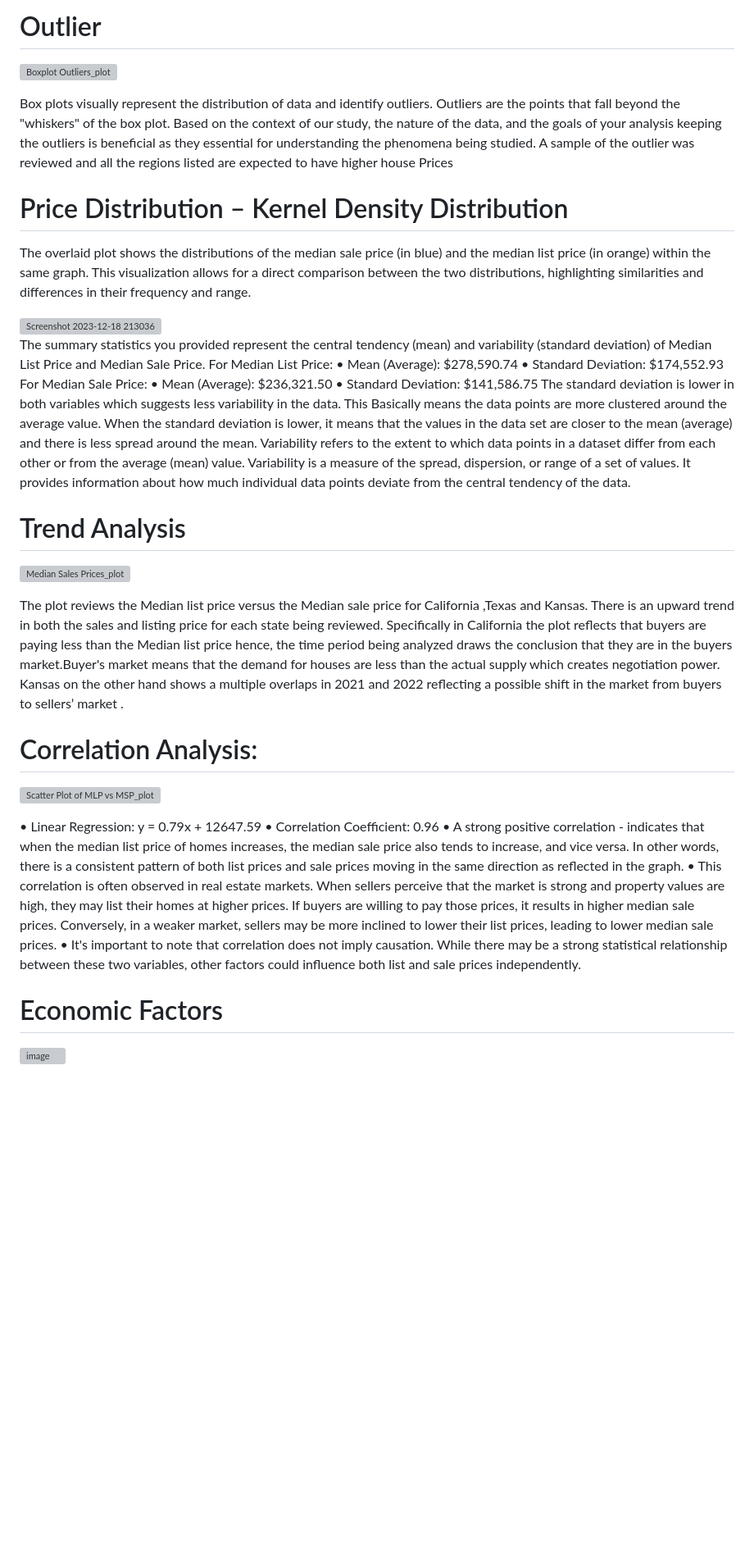
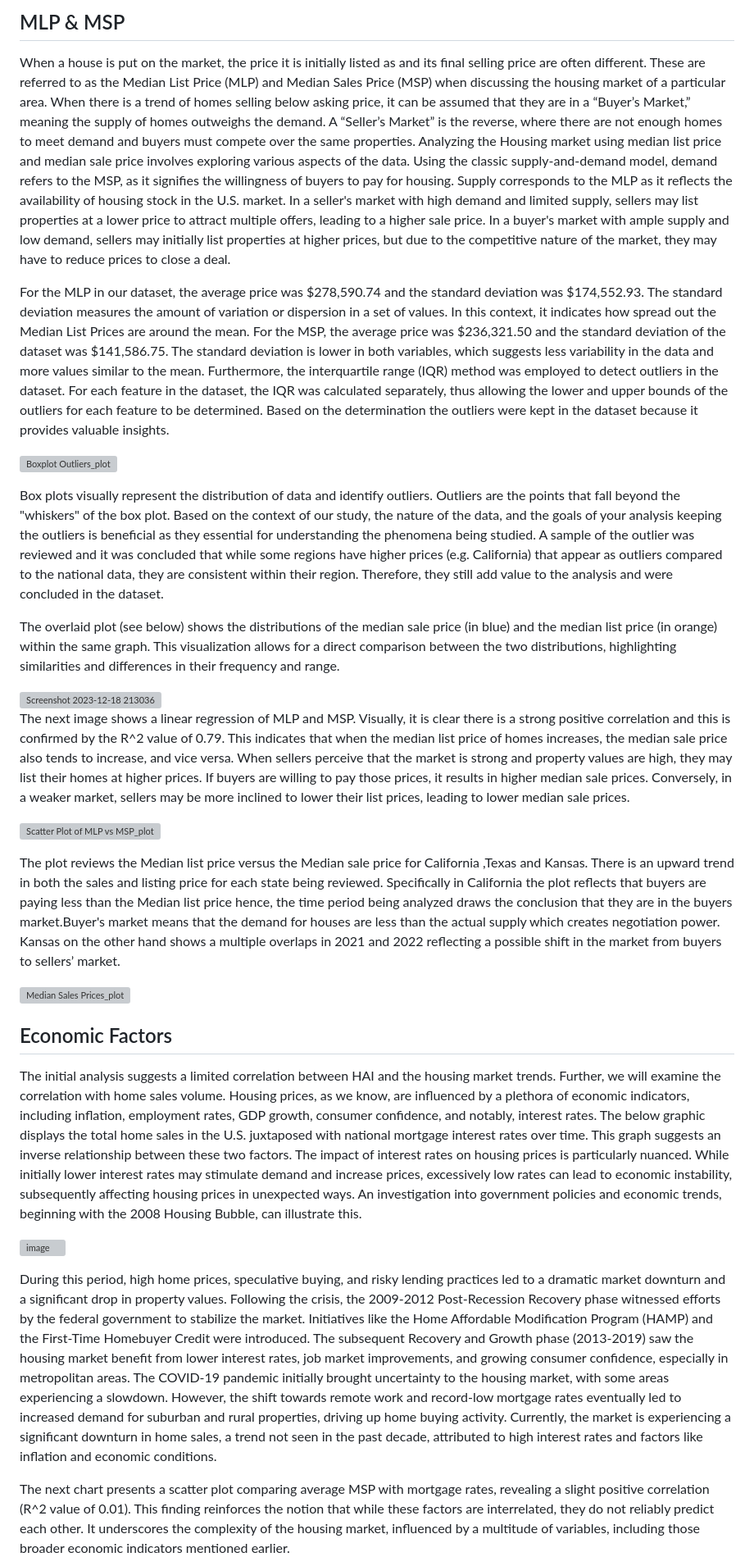
Before and after one commit to Ishicka/The-Seven, a Markdown page: README.md, the part around the change printed below. Shown: that part at 82% size. Rendered like a GitHub page; blank space fills up the shorter version; grey boxes are pictures that could not be loaded.

```diff
--- a/README.md
+++ b/README.md
@@ -41,59 +25,33 @@ Housing prices are greatly influenced by the balance between supply and demand.
 
-# Outlier
+## MLP & MSP
+When a house is put on the market, the price it is initially listed as and its final selling price are often different. These are referred to as the Median List Price (MLP) and Median Sales Price (MSP) when discussing the housing market of a particular area. When there is a trend of homes selling below asking price, it can be assumed that they are in a “Buyer’s Market,” meaning the supply of homes outweighs the demand. A “Seller’s Market” is the reverse, where there are not enough homes to meet demand and buyers must compete over the same properties.
+Analyzing the Housing  market using median list price and median sale price involves exploring various aspects of the data. Using the classic supply-and-demand model, demand refers to the MSP, as it signifies the willingness of buyers to pay for housing. Supply corresponds to the MLP as it reflects the availability of housing stock in the U.S. market. In a seller's market with high demand and limited supply, sellers may list properties at a lower price to attract multiple offers, leading to a higher sale price. In a buyer's market with ample supply and low demand, sellers may initially list properties at higher prices, but due to the competitive nature of the market, they may have to reduce prices to close a deal.
+
+For the MLP in our dataset, the average price was $278,590.74 and the standard deviation was $174,552.93. The standard deviation measures the amount of variation or dispersion in a set of values. In this context, it indicates how spread out the Median List Prices are around the mean. For the MSP, the average price was $236,321.50 and the standard deviation of the dataset was $141,586.75. The standard deviation is lower in both variables, which suggests less variability in the data and more values similar to the mean. Furthermore, the interquartile range (IQR) method was employed to detect outliers in the dataset. For each feature in the dataset, the IQR was calculated separately, thus allowing the lower and upper bounds of the outliers for each feature to be determined. Based on the determination the outliers were kept in the dataset because it provides valuable insights.
+
 ![Boxplot Outliers_plot](https://github.com/Ishicka/The-Seven/assets/148410176/5383b42c-c602-4d23-adb3-305ac12d3d80)
 
+Box plots visually represent the distribution of data and identify outliers. Outliers are the points that fall beyond the "whiskers" of the box plot. Based on the context of our study, the nature of the data, and the goals of your analysis keeping the outliers is beneficial as they essential for understanding the phenomena being studied. A sample of the outlier was reviewed and it was concluded that while some regions have higher prices (e.g. California) that appear as outliers compared to the national data, they are consistent within their region. Therefore, they still add value to the analysis and were concluded in the dataset.
 
-Box plots visually represent the distribution of data and identify outliers. Outliers are the points that fall beyond the "whiskers" of the box plot. Based on the context of our study, the nature of the data, and the goals of your analysis keeping the outliers is beneficial as they essential for understanding the phenomena being studied. A sample of the outlier was reviewed and all the regions listed are expected to have higher house Prices
-
-
-
-
-# Price Distribution – Kernel Density Distribution
-
-
-
-The overlaid plot shows the distributions of the median sale price (in blue) and the median list price (in orange) within the same graph. This visualization allows for a direct comparison between the two distributions, highlighting similarities and differences in their frequency and range.
+The overlaid plot (see below) shows the distributions of the median sale price (in blue) and the median list price (in orange) within the same graph. This visualization allows for a direct comparison between the two distributions, highlighting similarities and differences in their frequency and range.
 
 <img width="418" alt="Screenshot 2023-12-18 213036" src="https://github.com/Ishicka/The-Seven/assets/52751074/b1e3ffa4-f45c-443a-baa0-b4ce1ab8f6a2">
 
+The next image shows a linear regression of MLP and MSP. Visually, it is clear there is a strong positive correlation and this is confirmed by the R^2 value of 0.79. This indicates that when the median list price of homes increases, the median sale price also tends to increase, and vice versa. When sellers perceive that the market is strong and property values are high, they may list their homes at higher prices. If buyers are willing to pay those prices, it results in higher median sale prices. Conversely, in a weaker market, sellers may be more inclined to lower their list prices, leading to lower median sale prices.
 
-The summary statistics you provided represent the central tendency (mean) and variability (standard deviation) of Median List Price and Median Sale Price.
-For Median List Price:
-•	Mean (Average): $278,590.74
-•	Standard Deviation: $174,552.93
-For Median Sale Price:
-•	Mean (Average): $236,321.50
-•	Standard Deviation: $141,586.75
-The standard deviation is lower in both variables which suggests less variability in the data. This Basically means the data points are more clustered around the average value. When the standard deviation is lower, it means that the values in the data set are closer to the mean (average) and there is less spread around the mean.
-Variability refers to the extent to which data points in a dataset differ from each other or from the average (mean) value. Variability is a measure of the spread, dispersion, or range of a set of values. It provides information about how much individual data points deviate from the central tendency of the data.
+![Scatter Plot of MLP vs MSP_plot](https://github.com/Ishicka/The-Seven/assets/148410176/f7d15490-e17e-4d92-be31-4a0e1f419cfb)
 
-
-
-# Trend Analysis
-
+The plot reviews the Median list price versus the Median sale price for California ,Texas and Kansas.  There is an upward trend in both the sales and listing price for each state being reviewed. Specifically in California the plot reflects that buyers are paying less than the Median list price hence, the time period being analyzed draws the conclusion that they are in the buyers market.Buyer's market means that the demand for houses are less than the actual supply which creates negotiation power. Kansas on the other hand shows a multiple overlaps in 2021 and 2022 reflecting a possible shift in the market from buyers to sellers’ market.
 
 ![Median Sales Prices_plot](https://github.com/Ishicka/The-Seven/assets/148410176/a4377d01-bbd4-46b4-b00c-723d08328f1f)
 
+## Economic Factors
+The initial analysis suggests a limited correlation between HAI and the housing market trends. Further, we will examine the correlation with home sales volume. Housing prices, as we know, are influenced by a plethora of economic indicators, including inflation, employment rates, GDP growth, consumer confidence, and notably, interest rates. The below graphic displays the total home sales in the U.S. juxtaposed with national mortgage interest rates over time. This graph suggests an inverse relationship between these two factors. The impact of interest rates on housing prices is particularly nuanced. While initially lower interest rates may stimulate demand and increase prices, excessively low rates can lead to economic instability, subsequently affecting housing prices in unexpected ways. An investigation into government policies and economic trends, beginning with the 2008 Housing Bubble, can illustrate this.
 
-
-The plot reviews the Median list price versus the Median sale price for California ,Texas and Kansas.  There is an upward trend in both the sales and listing price for each state being reviewed. Specifically in California the plot reflects that buyers are paying less than the Median list price hence, the time period being analyzed draws the conclusion that they are in the buyers market.Buyer's market means that the demand for houses are less than the actual supply which creates negotiation power. Kansas on the other hand shows a multiple overlaps in 2021 and 2022 reflecting a possible shift in the market from buyers to sellers’ market .
-
-
-
-
-# Correlation Analysis:
-
-![Scatter Plot of MLP vs MSP_plot](https://github.com/Ishicka/The-Seven/assets/148410176/f7d15490-e17e-4d92-be31-4a0e1f419cfb)
-
-
-•	Linear Regression: y = 0.79x + 12647.59
-•	Correlation Coefficient: 0.96
-•	A strong positive correlation - indicates that when the median list price of homes increases, the median sale price also tends to increase, and vice versa. In other words, there is a consistent pattern of both list prices and sale prices moving in the same direction as reflected in the graph.
-•	This correlation is often observed in real estate markets. When sellers perceive that the market is strong and property values are high, they may list their homes at higher prices. If buyers are willing to pay those prices, it results in higher median sale prices. Conversely, in a weaker market, sellers may be more inclined to lower their list prices, leading to lower median sale prices.
-•	It's important to note that correlation does not imply causation. While there may be a strong statistical relationship between these two variables, other factors could influence both list and sale prices independently.
-
-# Economic Factors
 ![image](https://github.com/Ishicka/The-Seven/assets/148410176/bce3d5d4-8935-48ef-b77e-52f651b2bd84)
 
+During this period, high home prices, speculative buying, and risky lending practices led to a dramatic market downturn and a significant drop in property values. Following the crisis, the 2009-2012 Post-Recession Recovery phase witnessed efforts by the federal government to stabilize the market. Initiatives like the Home Affordable Modification Program (HAMP) and the First-Time Homebuyer Credit were introduced. The subsequent Recovery and Growth phase (2013-2019) saw the housing market benefit from lower interest rates, job market improvements, and growing consumer confidence, especially in metropolitan areas.
+The COVID-19 pandemic initially brought uncertainty to the housing market, with some areas experiencing a slowdown. However, the shift towards remote work and record-low mortgage rates eventually led to increased demand for suburban and rural properties, driving up home buying activity. Currently, the market is experiencing a significant downturn in home sales, a trend not seen in the past decade, attributed to high interest rates and factors like inflation and economic conditions.
 
+The next chart presents a scatter plot comparing average MSP with mortgage rates, revealing a slight positive correlation (R^2 value of 0.01). This finding reinforces the notion that while these factors are interrelated, they do not reliably predict each other. It underscores the complexity of the housing market, influenced by a multitude of variables, including those broader economic indicators mentioned earlier.
 
```
Also changed, not shown: other parts of README.md (+21 -44 lines).
